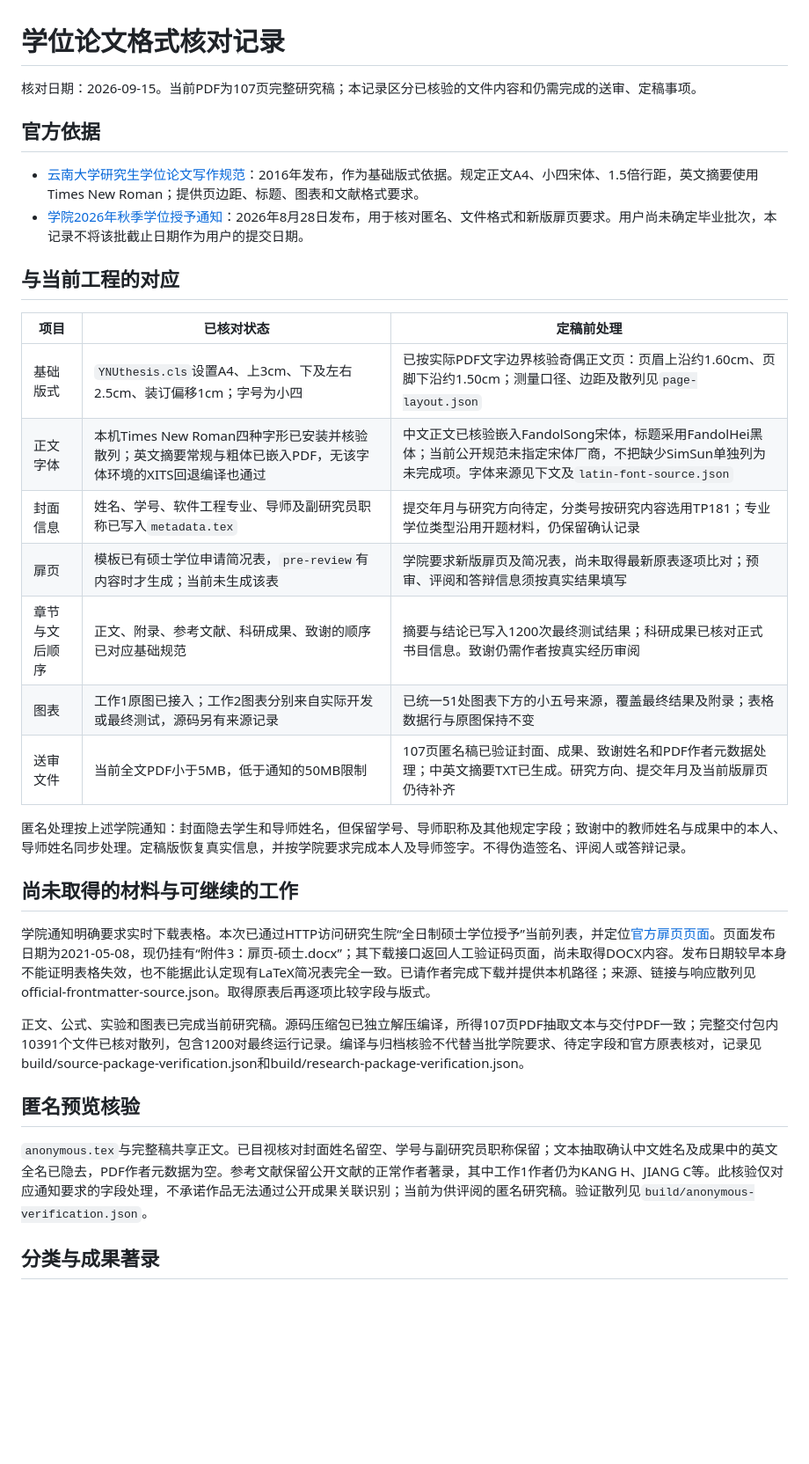
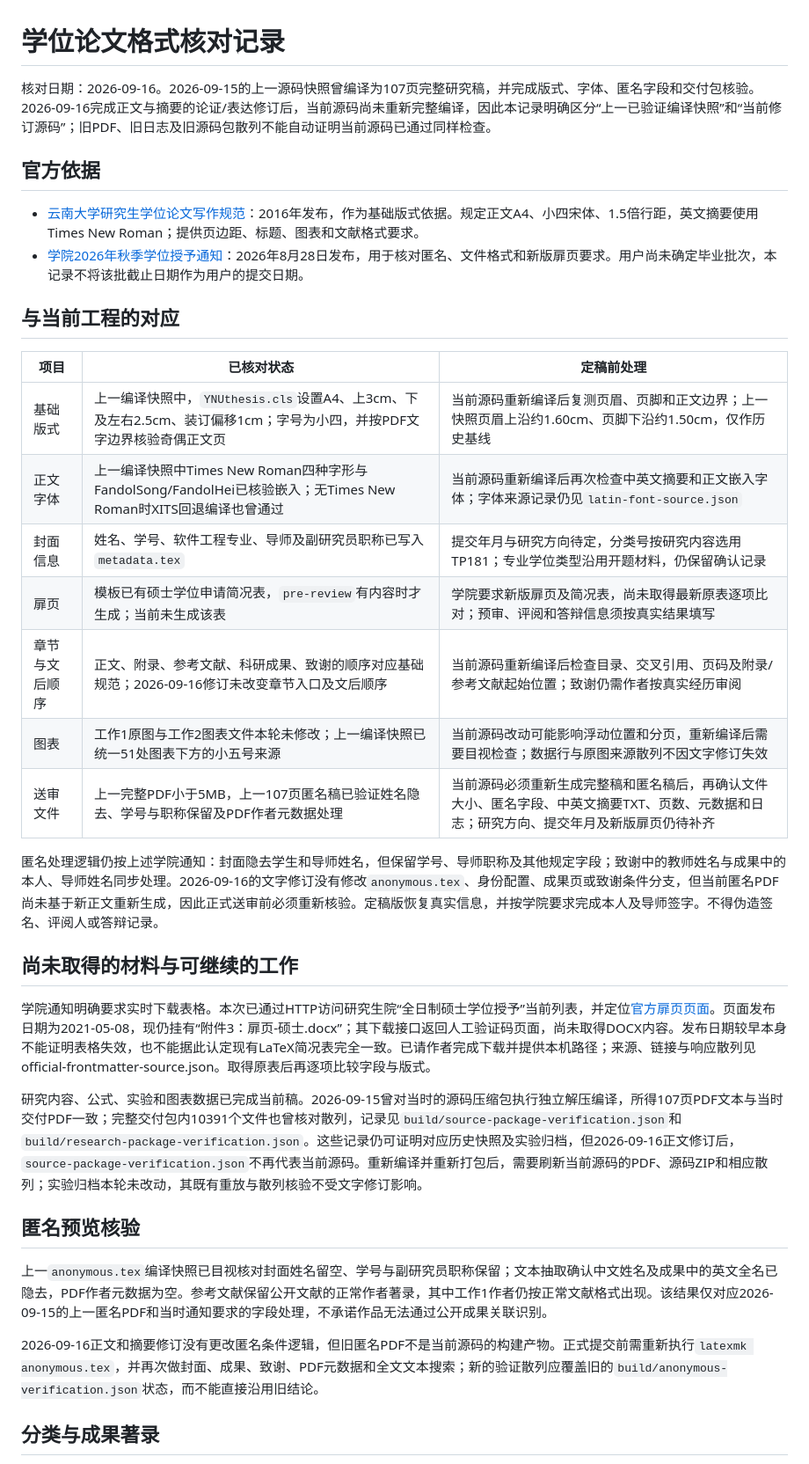
Before and after one commit to jac0626/Neighbor-Aware-Reinforcement-Learning-Fosters-Cooperation-in-Spatial-Public-Goods-Games-, a Markdown page: thesis/validation/format-audit.md, the part around one of its changes. Shown at 88% size. GitHub-like rendering; blank space fills up the shorter version.

Commit message:
invalidate stale thesis format verification after source revision

```diff
--- a/thesis/validation/format-audit.md
+++ b/thesis/validation/format-audit.md
@@ -1,6 +1,6 @@
 # 学位论文格式核对记录
 
-核对日期：2026-09-15。当前PDF为107页完整研究稿；本记录区分已核验的文件内容和仍需完成的送审、定稿事项。
+核对日期：2026-09-16。2026-09-15的上一源码快照曾编译为107页完整研究稿，并完成版式、字体、匿名字段和交付包核验。2026-09-16完成正文与摘要的论证/表达修订后，当前源码尚未重新完整编译，因此本记录明确区分“上一已验证编译快照”和“当前修订源码”；旧PDF、旧日志及旧源码包散列不能自动证明当前源码已通过同样检查。
 
 ## 官方依据
 
@@ -11,25 +11,27 @@
 
 | 项目 | 已核对状态 | 定稿前处理 |
 | --- | --- | --- |
-| 基础版式 | `YNUthesis.cls`设置A4、上3cm、下及左右2.5cm、装订偏移1cm；字号为小四 | 已按实际PDF文字边界核验奇偶正文页：页眉上沿约1.60cm、页脚下沿约1.50cm；测量口径、边距及散列见`page-layout.json` |
-| 正文字体 | 本机Times New Roman四种字形已安装并核验散列；英文摘要常规与粗体已嵌入PDF，无该字体环境的XITS回退编译也通过 | 中文正文已核验嵌入FandolSong宋体，标题采用FandolHei黑体；当前公开规范未指定宋体厂商，不把缺少SimSun单独列为未完成项。字体来源见下文及`latin-font-source.json` |
+| 基础版式 | 上一编译快照中，`YNUthesis.cls`设置A4、上3cm、下及左右2.5cm、装订偏移1cm；字号为小四，并按PDF文字边界核验奇偶正文页 | 当前源码重新编译后复测页眉、页脚和正文边界；上一快照页眉上沿约1.60cm、页脚下沿约1.50cm，仅作历史基线 |
+| 正文字体 | 上一编译快照中Times New Roman四种字形与FandolSong/FandolHei已核验嵌入；无Times New Roman时XITS回退编译也曾通过 | 当前源码重新编译后再次检查中英文摘要和正文嵌入字体；字体来源记录仍见`latin-font-source.json` |
 | 封面信息 | 姓名、学号、软件工程专业、导师及副研究员职称已写入`metadata.tex` | 提交年月与研究方向待定，分类号按研究内容选用TP181；专业学位类型沿用开题材料，仍保留确认记录 |
 | 扉页 | 模板已有硕士学位申请简况表，`pre-review`有内容时才生成；当前未生成该表 | 学院要求新版扉页及简况表，尚未取得最新原表逐项比对；预审、评阅和答辩信息须按真实结果填写 |
-| 章节与文后顺序 | 正文、附录、参考文献、科研成果、致谢的顺序已对应基础规范 | 摘要与结论已写入1200次最终测试结果；科研成果已核对正式书目信息。致谢仍需作者按真实经历审阅 |
-| 图表 | 工作1原图已接入；工作2图表分别来自实际开发或最终测试，源码另有来源记录 | 已统一51处图表下方的小五号来源，覆盖最终结果及附录；表格数据行与原图保持不变 |
-| 送审文件 | 当前全文PDF小于5MB，低于通知的50MB限制 | 107页匿名稿已验证封面、成果、致谢姓名和PDF作者元数据处理；中英文摘要TXT已生成。研究方向、提交年月及当前版扉页仍待补齐 |
+| 章节与文后顺序 | 正文、附录、参考文献、科研成果、致谢的顺序对应基础规范；2026-09-16修订未改变章节入口及文后顺序 | 当前源码重新编译后检查目录、交叉引用、页码及附录/参考文献起始位置；致谢仍需作者按真实经历审阅 |
+| 图表 | 工作1原图与工作2图表文件本轮未修改；上一编译快照已统一51处图表下方的小五号来源 | 当前源码改动可能影响浮动位置和分页，重新编译后需要目视检查；数据行与原图来源散列不因文字修订失效 |
+| 送审文件 | 上一完整PDF小于5MB，上一107页匿名稿已验证姓名隐去、学号与职称保留及PDF作者元数据处理 | 当前源码必须重新生成完整稿和匿名稿后，再确认文件大小、匿名字段、中英文摘要TXT、页数、元数据和日志；研究方向、提交年月及新版扉页仍待补齐 |
 
-匿名处理按上述学院通知：封面隐去学生和导师姓名，但保留学号、导师职称及其他规定字段；致谢中的教师姓名与成果中的本人、导师姓名同步处理。定稿版恢复真实信息，并按学院要求完成本人及导师签字。不得伪造签名、评阅人或答辩记录。
+匿名处理逻辑仍按上述学院通知：封面隐去学生和导师姓名，但保留学号、导师职称及其他规定字段；致谢中的教师姓名与成果中的本人、导师姓名同步处理。2026-09-16的文字修订没有修改`anonymous.tex`、身份配置、成果页或致谢条件分支，但当前匿名PDF尚未基于新正文重新生成，因此正式送审前必须重新核验。定稿版恢复真实信息，并按学院要求完成本人及导师签字。不得伪造签名、评阅人或答辩记录。
 
 ## 尚未取得的材料与可继续的工作
 
 学院通知明确要求实时下载表格。本次已通过HTTP访问研究生院“全日制硕士学位授予”当前列表，并定位[官方扉页页面](http://www.grs.ynu.edu.cn/info/1035/3644.htm)。页面发布日期为2021-05-08，现仍挂有“附件3：扉页-硕士.docx”；其下载接口返回人工验证码页面，尚未取得DOCX内容。发布日期较早本身不能证明表格失效，也不能据此认定现有LaTeX简况表完全一致。已请作者完成下载并提供本机路径；来源、链接与响应散列见official-frontmatter-source.json。取得原表后再逐项比较字段与版式。
 
-正文、公式、实验和图表已完成当前研究稿。源码压缩包已独立解压编译，所得107页PDF抽取文本与交付PDF一致；完整交付包内10391个文件已核对散列，包含1200对最终运行记录。编译与归档核验不代替当批学院要求、待定字段和官方原表核对，记录见build/source-package-verification.json和build/research-package-verification.json。
+研究内容、公式、实验和图表数据已完成当前稿。2026-09-15曾对当时的源码压缩包执行独立解压编译，所得107页PDF文本与当时交付PDF一致；完整交付包内10391个文件也曾核对散列，记录见`build/source-package-verification.json`和`build/research-package-verification.json`。这些记录仍可证明对应历史快照及实验归档，但2026-09-16正文修订后，`source-package-verification.json`不再代表当前源码。重新编译并重新打包后，需要刷新当前源码的PDF、源码ZIP和相应散列；实验归档本轮未改动，其既有重放与散列核验不受文字修订影响。
 
 ## 匿名预览核验
 
-`anonymous.tex`与完整稿共享正文。已目视核对封面姓名留空、学号与副研究员职称保留；文本抽取确认中文姓名及成果中的英文全名已隐去，PDF作者元数据为空。参考文献保留公开文献的正常作者著录，其中工作1作者仍为KANG H、JIANG C等。此核验仅对应通知要求的字段处理，不承诺作品无法通过公开成果关联识别；当前为供评阅的匿名研究稿。验证散列见`build/anonymous-verification.json`。
+上一`anonymous.tex`编译快照已目视核对封面姓名留空、学号与副研究员职称保留；文本抽取确认中文姓名及成果中的英文全名已隐去，PDF作者元数据为空。参考文献保留公开文献的正常作者著录，其中工作1作者仍按正常文献格式出现。该结果仅对应2026-09-15的上一匿名PDF和当时通知要求的字段处理，不承诺作品无法通过公开成果关联识别。
+
+2026-09-16正文和摘要修订没有更改匿名条件逻辑，但旧匿名PDF不是当前源码的构建产物。正式提交前需重新执行`latexmk anonymous.tex`，并再次做封面、成果、致谢、PDF元数据和全文文本搜索；新的验证散列应覆盖旧的`build/anonymous-verification.json`状态，而不能直接沿用旧结论。
 
 ## 分类与成果著录
 
```
Also changed, not shown: other parts of thesis/validation/format-audit.md (+9 -1 lines).
